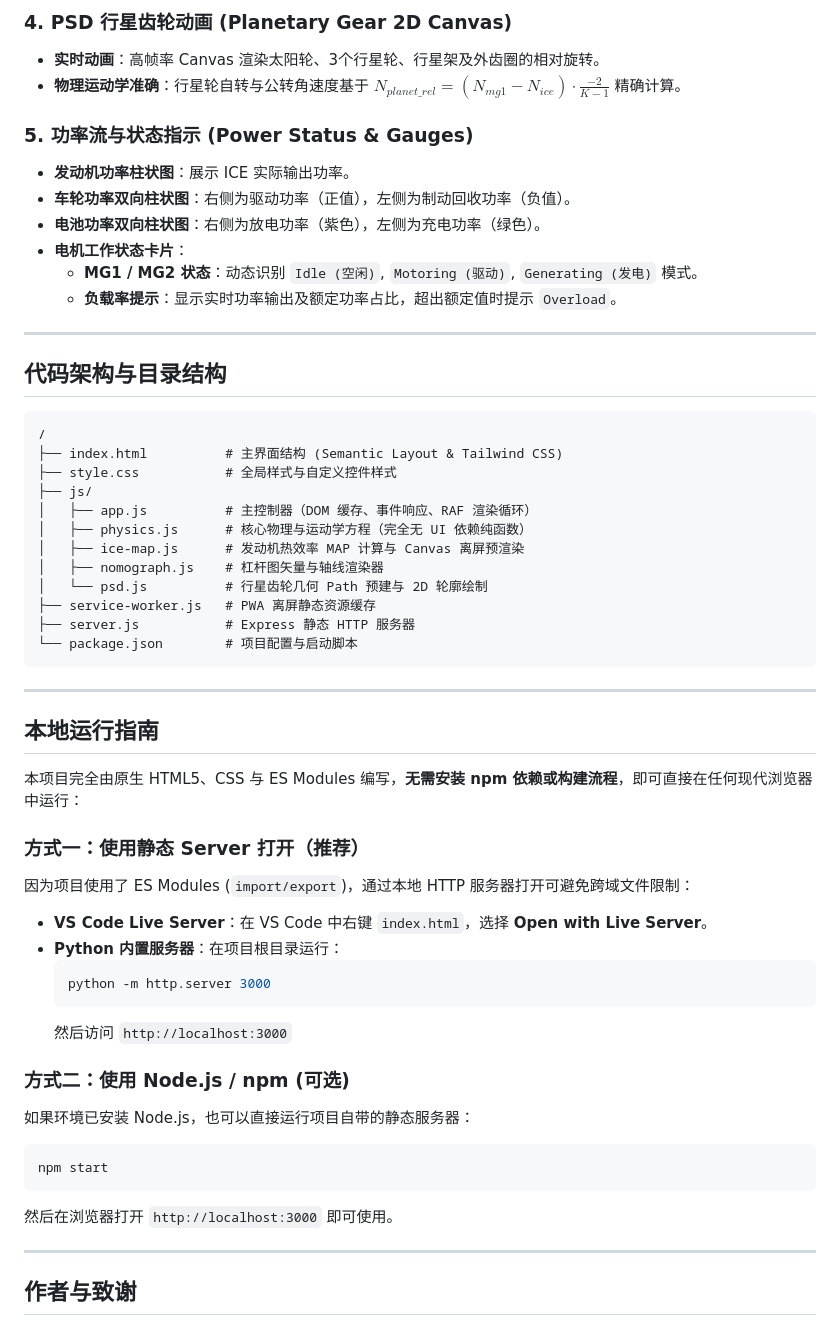
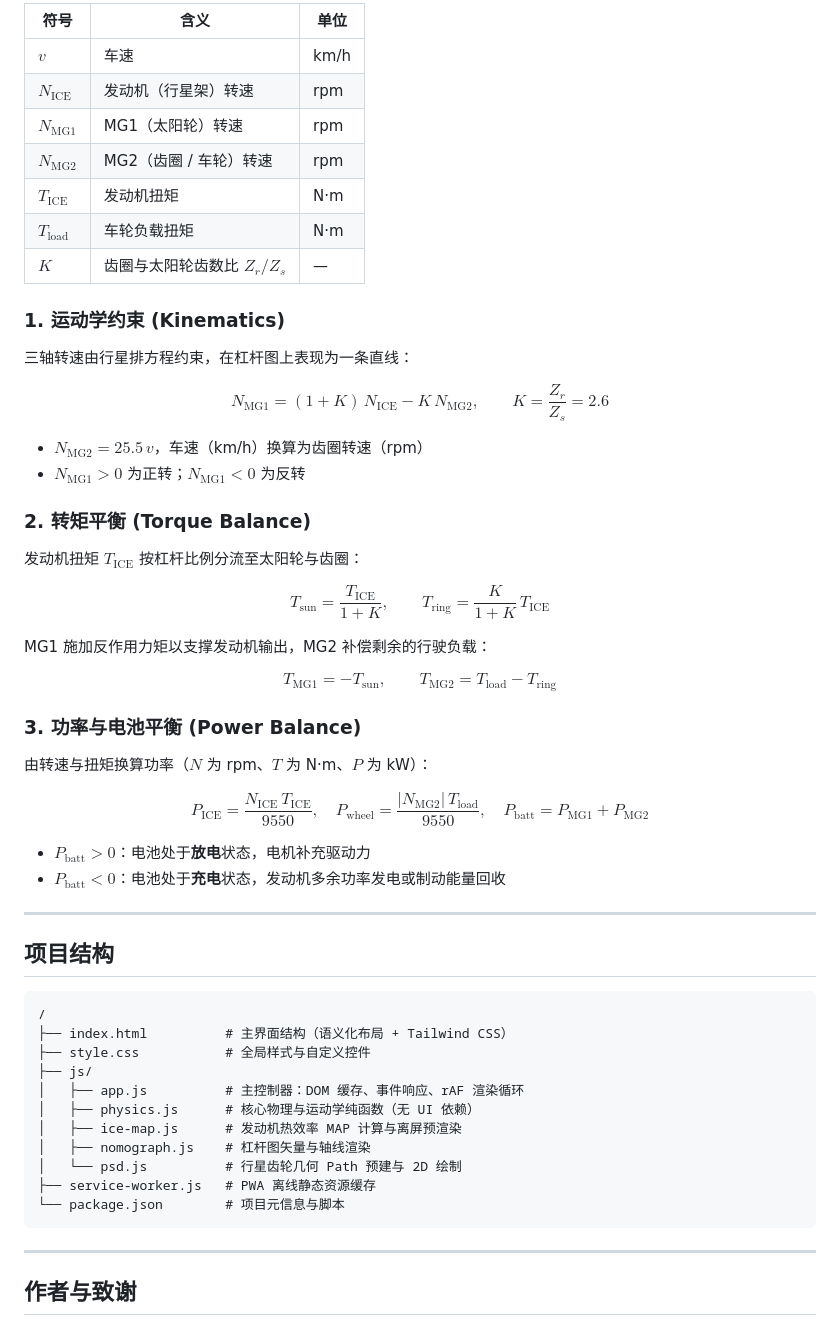
Before and after one commit to haomuch/THS, a Markdown page: README.md, the part around one of its changes. Drawn GitHub-style.

````diff
--- a/README.md
+++ b/README.md
@@ -67,56 +53,59 @@ $$T_{mg2} = T_{load} - T_{ring\_ice}$$
 
-### 4. PSD 行星齿轮动画 (Planetary Gear 2D Canvas)
-- **实时动画**：高帧率 Canvas 渲染太阳轮、3个行星轮、行星架及外齿圈的相对旋转。
-- **物理运动学准确**：行星轮自转与公转角速度基于 $N_{planet\_rel} = (N_{mg1} - N_{ice}) \cdot \frac{-2}{K-1}$ 精确计算。
+| 符号 | 含义 | 单位 |
+| --- | --- | --- |
+| $v$ | 车速 | km/h |
+| $N_{\text{ICE}}$ | 发动机（行星架）转速 | rpm |
+| $N_{\text{MG1}}$ | MG1（太阳轮）转速 | rpm |
+| $N_{\text{MG2}}$ | MG2（齿圈 / 车轮）转速 | rpm |
+| $T_{\text{ICE}}$ | 发动机扭矩 | N·m |
+| $T_{\text{load}}$ | 车轮负载扭矩 | N·m |
+| $K$ | 齿圈与太阳轮齿数比 $Z_r / Z_s$ | — |
 
-### 5. 功率流与状态指示 (Power Status & Gauges)
-- **发动机功率柱状图**：展示 ICE 实际输出功率。
-- **车轮功率双向柱状图**：右侧为驱动功率（正值），左侧为制动回收功率（负值）。
-- **电池功率双向柱状图**：右侧为放电功率（紫色），左侧为充电功率（绿色）。
-- **电机工作状态卡片**：
-  - **MG1 / MG2 状态**：动态识别 `Idle (空闲)`, `Motoring (驱动)`, `Generating (发电)` 模式。
-  - **负载率提示**：显示实时功率输出及额定功率占比，超出额定值时提示 `Overload`。
+### 1. 运动学约束 (Kinematics)
+
+三轴转速由行星排方程约束，在杠杆图上表现为一条直线：
+
+$$N_{\text{MG1}} = (1 + K)\,N_{\text{ICE}} - K\,N_{\text{MG2}}, \qquad K = \frac{Z_r}{Z_s} = 2.6$$
+
+- $N_{\text{MG2}} = 25.5\,v$，车速（km/h）换算为齿圈转速（rpm）
+- $N_{\text{MG1}} > 0$ 为正转；$N_{\text{MG1}} < 0$ 为反转
+
+### 2. 转矩平衡 (Torque Balance)
+
+发动机扭矩 $T_{\text{ICE}}$ 按杠杆比例分流至太阳轮与齿圈：
+
+$$T_{\text{sun}} = \frac{T_{\text{ICE}}}{1 + K}, \qquad T_{\text{ring}} = \frac{K}{1 + K}\,T_{\text{ICE}}$$
+
+MG1 施加反作用力矩以支撑发动机输出，MG2 补偿剩余的行驶负载：
+
+$$T_{\text{MG1}} = -T_{\text{sun}}, \qquad T_{\text{MG2}} = T_{\text{load}} - T_{\text{ring}}$$
+
+### 3. 功率与电池平衡 (Power Balance)
+
+由转速与扭矩换算功率（$N$ 为 rpm、$T$ 为 N·m、$P$ 为 kW）：
+
+$$P_{\text{ICE}} = \frac{N_{\text{ICE}}\,T_{\text{ICE}}}{9550}, \quad P_{\text{wheel}} = \frac{|N_{\text{MG2}}|\,T_{\text{load}}}{9550}, \quad P_{\text{batt}} = P_{\text{MG1}} + P_{\text{MG2}}$$
+
+- $P_{\text{batt}} > 0$：电池处于**放电**状态，电机补充驱动力
+- $P_{\text{batt}} < 0$：电池处于**充电**状态，发动机多余功率发电或制动能量回收
 
 ---
 
-## 代码架构与目录结构
+## 项目结构
 
 ```text
 /
-├── index.html          # 主界面结构 (Semantic Layout & Tailwind CSS)
-├── style.css           # 全局样式与自定义控件样式
+├── index.html          # 主界面结构（语义化布局 + Tailwind CSS）
+├── style.css           # 全局样式与自定义控件
 ├── js/
-│   ├── app.js          # 主控制器（DOM 缓存、事件响应、RAF 渲染循环）
-│   ├── physics.js      # 核心物理与运动学方程（完全无 UI 依赖纯函数）
-│   ├── ice-map.js      # 发动机热效率 MAP 计算与 Canvas 离屏预渲染
-│   ├── nomograph.js    # 杠杆图矢量与轴线渲染器
-│   └── psd.js          # 行星齿轮几何 Path 预建与 2D 轮廓绘制
-├── service-worker.js   # PWA 离屏静态资源缓存
-├── server.js           # Express 静态 HTTP 服务器
-└── package.json        # 项目配置与启动脚本
+│   ├── app.js          # 主控制器：DOM 缓存、事件响应、rAF 渲染循环
+│   ├── physics.js      # 核心物理与运动学纯函数（无 UI 依赖）
+│   ├── ice-map.js      # 发动机热效率 MAP 计算与离屏预渲染
+│   ├── nomograph.js    # 杠杆图矢量与轴线渲染
+│   └── psd.js          # 行星齿轮几何 Path 预建与 2D 绘制
+├── service-worker.js   # PWA 离线静态资源缓存
+└── package.json        # 项目元信息与脚本
 ```
-
----
-
-## 本地运行指南
-
-本项目完全由原生 HTML5、CSS 与 ES Modules 编写，**无需安装 npm 依赖或构建流程**，即可直接在任何现代浏览器中运行：
-
-### 方式一：使用静态 Server 打开（推荐）
-因为项目使用了 ES Modules (`import/export`)，通过本地 HTTP 服务器打开可避免跨域文件限制：
-- **VS Code Live Server**：在 VS Code 中右键 `index.html`，选择 **Open with Live Server**。
-- **Python 内置服务器**：在项目根目录运行：
-  ```bash
-  python -m http.server 3000
-  ```
-  然后访问 `http://localhost:3000`
-
-### 方式二：使用 Node.js / npm (可选)
-如果环境已安装 Node.js，也可以直接运行项目自带的静态服务器：
-```bash
-npm start
-```
-然后在浏览器打开 `http://localhost:3000` 即可使用。
 
 ---
 
````
Also changed, not shown: other parts of README.md (+34 -48 lines).
